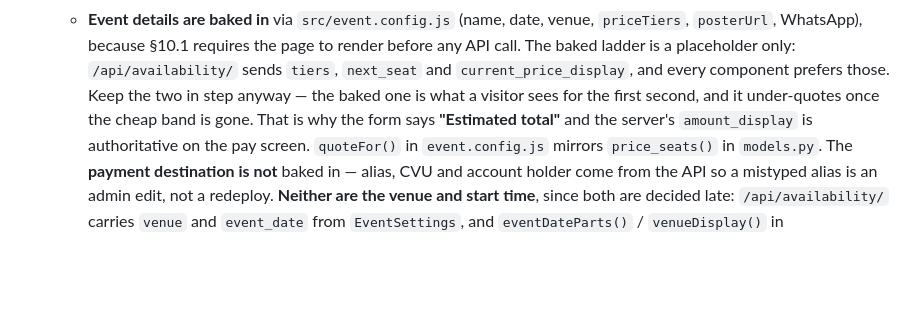
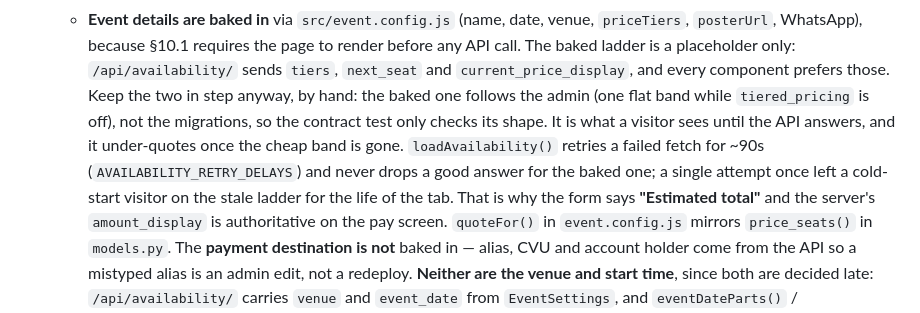
Before and after one commit to dxrxvk/Event_ticketing, a Markdown page: CLAUDE.md, the part around the change. Rendered like a GitHub page; blank space fills up the shorter version.

```diff
--- a/CLAUDE.md
+++ b/CLAUDE.md
@@ -286,8 +286,13 @@ Backend and frontend are deliberately separate deployments:
     `priceTiers`, `posterUrl`, WhatsApp), because §10.1 requires the page to render before
     any API call. The baked ladder is a placeholder only: `/api/availability/` sends
     `tiers`, `next_seat` and `current_price_display`, and every component prefers those.
-    Keep the two in step anyway — the baked one is what a visitor sees for the first
-    second, and it under-quotes once the cheap band is gone. That is why the form says
+    Keep the two in step anyway, by hand: the baked one follows the admin (one flat
+    band while `tiered_pricing` is off), not the migrations, so the contract test only
+    checks its shape. It is what a visitor sees until the API answers, and it
+    under-quotes once the cheap band is gone. `loadAvailability()` retries a failed
+    fetch for ~90s (`AVAILABILITY_RETRY_DELAYS`) and never drops a good answer for the
+    baked one; a single attempt once left a cold-start visitor on the stale ladder for
+    the life of the tab. That is why the form says
     **"Estimated total"** and the server's `amount_display` is authoritative on the pay
     screen. `quoteFor()` in `event.config.js` mirrors `price_seats()` in `models.py`.
     The **payment destination is not** baked in — alias, CVU and account holder come from
```
Also changed, not shown: README.md (+13 -2 lines).
